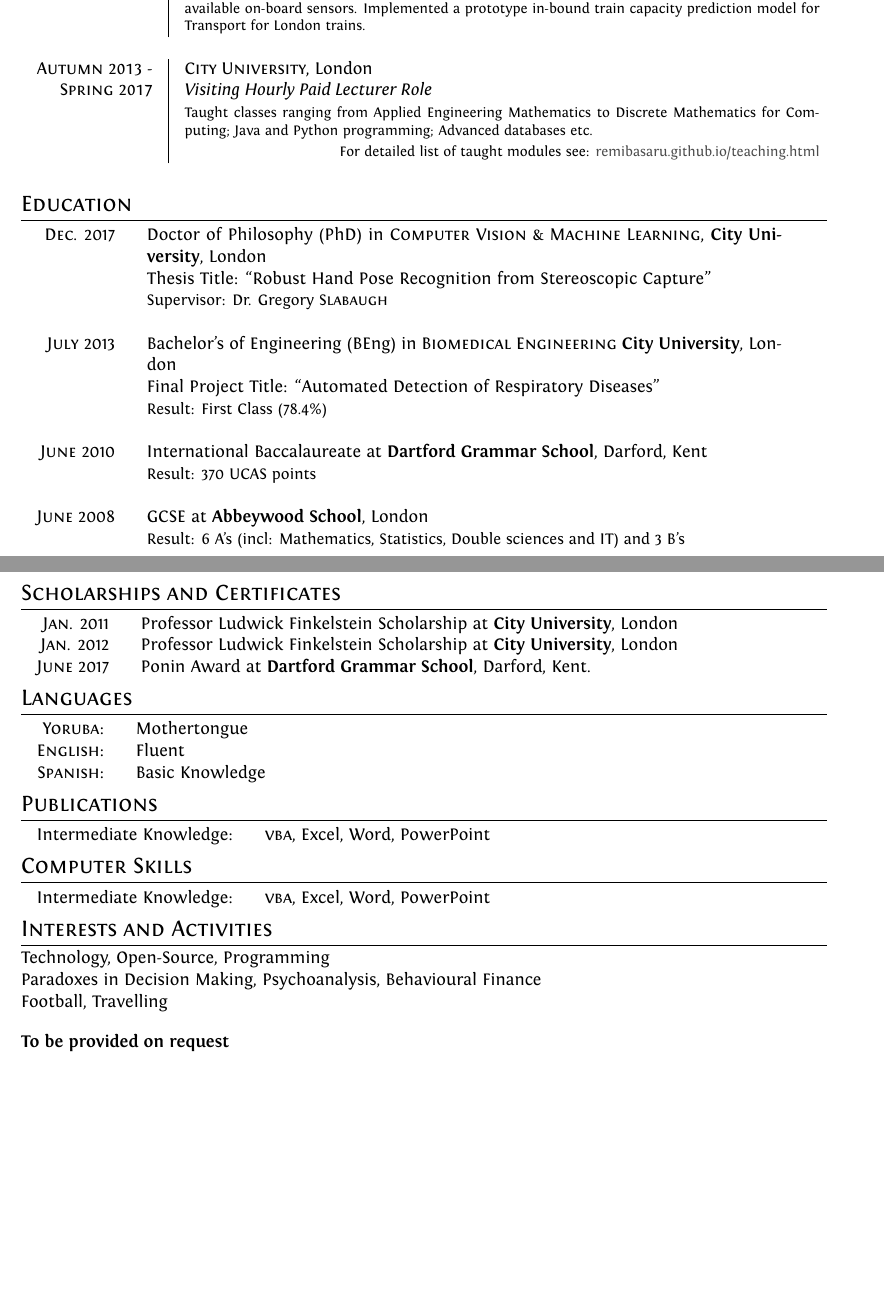
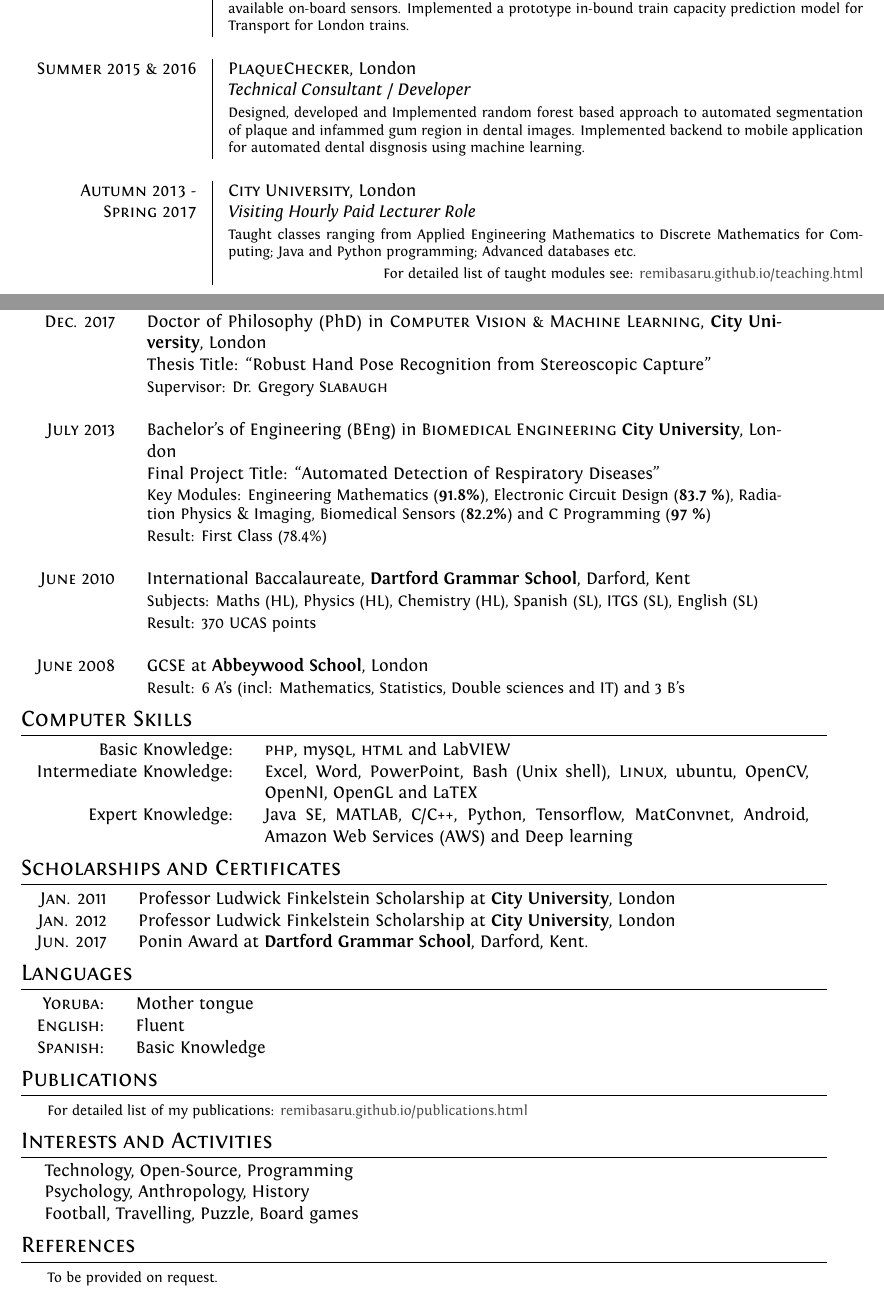
Before and after one commit to remibasaru/remibasaru.github.io, a LaTeX CV (cv/cv2.tex): two parts of pages 1 and 2 of 2, joined at a grey line, cut so that both start at the same text, the shorter picture padded with empty space. Compiled offline with XeLaTeX.

Commit message:
Amended CV

```diff
--- a/cv/cv2.tex
+++ b/cv/cv2.tex
@@ -97,6 +97,12 @@
 &\emph{Software Developer}\\
 &\footnotesize{Worked on designing and implementing automated train capacity detection system using readily available on-board sensors. Implemented a prototype in-bound train capacity prediction model for Transport for London trains.}\\\multicolumn{2}{c}{} \\
 
+
+\textsc{Summer 2015 \& 2016} & \textsc{PlaqueChecker}, London \\
+&\emph{Technical Consultant / Developer}\\
+&\footnotesize{Designed, developed and Implemented random forest based approach to automated segmentation of plaque and infammed gum region in dental images. Implemented backend to mobile application for automated dental disgnosis using machine learning.}\\\multicolumn{2}{c}{} \\
+
+
 \textsc{Autumn 2013 -} & \textsc{City University}, London \\
 \textsc{ Spring 2017} &\emph{Visiting Hourly Paid Lecturer Role}\\
 &\footnotesize{
@@ -117,14 +123,24 @@
 
 \textsc{July} 2013 & Bachelor's of Engineering (BEng) in \textsc{Biomedical Engineering} \textbf{City University}, London \\
 & Final Project Title: ``Automated Detection of Respiratory Diseases'' \\
+& \small Key Modules: Engineering Mathematics (\textbf{91.8\%}), Electronic Circuit Design (\textbf{83.7 \%}), Radiation Physics \& Imaging, Biomedical Sensors (\textbf{82.2\%}) and C Programming (\textbf{97 \%})\\
 & \small Result: First Class (78.4\%)\\
 \\
 
-\textsc{June} 2010 & International Baccalaureate at \textbf{Dartford Grammar School}, Darford, Kent\\
+\textsc{June} 2010 & International Baccalaureate, \textbf{Dartford Grammar School}, Darford, Kent\\
+& \small Subjects: Maths (HL), Physics (HL), Chemistry (HL), Spanish (SL), ITGS (SL), English (SL) \\
 & \small Result:  370 UCAS points \\&\\
 
 \textsc{June} 2008 & GCSE at \textbf{Abbeywood School}, London \\
 & \small Result: 6 A's (incl: Mathematics, Statistics, Double sciences and IT) and  3 B's  \\
+\end{tabular}
+
+
+\section{Computer Skills}
+\begin{tabular}{rp{12cm}}
+Basic Knowledge: & \textsc{php}, my\textsc{sql}, \textsc{html} and LabVIEW \\
+Intermediate Knowledge: & Excel, Word, PowerPoint, Bash (Unix shell), \textsc{Linux}, ubuntu, OpenCV, OpenNI, OpenGL and LaTEX \\
+Expert Knowledge: & Java SE, MATLAB, C/C++, Python, Tensorflow, MatConvnet, Android, Amazon Web Services (AWS) and Deep learning
 \end{tabular}
 
 %Section: Scholarships and additional info
@@ -132,36 +148,35 @@
 \begin{tabular}{rl}
  \textsc{Jan.} 2011 & Professor Ludwick Finkelstein Scholarship at \textbf{City University}, London\\
 \textsc{Jan.} 2012 & Professor Ludwick Finkelstein Scholarship at \textbf{City University}, London\\
-\textsc{June} 2017 & Ponin Award at \textbf{Dartford Grammar School}, Darford, Kent.
+\textsc{Jun.} 2017 & Ponin Award at \textbf{Dartford Grammar School}, Darford, Kent.
 \end{tabular}
 
 
 %Section: Languages
 \section{Languages}
 \begin{tabular}{rl}
- \textsc{Yoruba:}&Mothertongue\\
+ \textsc{Yoruba:}&Mother tongue\\
 \textsc{English:}&Fluent\\
 \textsc{Spanish:}&Basic Knowledge\\
 \end{tabular}
 
 \section{Publications}
-\begin{tabular}{rl}
-% Basic Knowledge:& \textsc{php}, my\textsc{sql}, \textsc{html}, Access, \textsc{Linux}, ubuntu, {\fb \LaTeX}\setmainfont[SmallCapsFont=Fontin-SmallCaps.otf]{Fontin.otf}\\
-Intermediate Knowledge:& \textsc{vba}, Excel, Word, PowerPoint\\
+\begin{tabular}{rp{12cm}}
+\normalsize \textsc{ } \hfill \footnotesize For detailed list of my publications: \href{remibasaru.github.io/publications.html}{remibasaru.github.io/publications.html}\\
 \end{tabular}
 
 
-\section{Computer Skills}
-\begin{tabular}{rl}
-% Basic Knowledge:& \textsc{php}, my\textsc{sql}, \textsc{html}, Access, \textsc{Linux}, ubuntu, {\fb \LaTeX}\setmainfont[SmallCapsFont=Fontin-SmallCaps.otf]{Fontin.otf}\\
-Intermediate Knowledge:& \textsc{vba}, Excel, Word, PowerPoint\\
-\end{tabular}
 
 \section{Interests and Activities}
-Technology, Open-Source, Programming\\
-Paradoxes in Decision Making, Psychoanalysis, Behavioural Finance\\
-Football, Travelling
+\hspace{0.4cm} Technology, Open-Source, Programming\\
+\hspace{0.4cm} Psychology, Anthropology, History\\
+\hspace{0.4cm} Football, Travelling, Puzzle, Board games
 
 
 
+\section{References}
+\begin{tabular}{rp{12cm}}
+\normalsize \textsc{ } \hfill \footnotesize To be provided on request.\\
+\end{tabular}
+
 \begin{description}
@@ -168,6 +184,4 @@
 
-
-\item[To be provided on request]{}
 %	\begin{center}
 %		\begin{tabular*}{1\textwidth}{@{\extracolsep{\fill}}  l l l }
 %			Dr. Greg Slabaugh & Dr. Ling Shao & Dr. Charith Abhayaratne\\
```
Also changed, not shown: cv/cv.pdf (deleted), cv/cv2.pdf, cv/cv2.tex (1 more changed lines), 6 other files.
